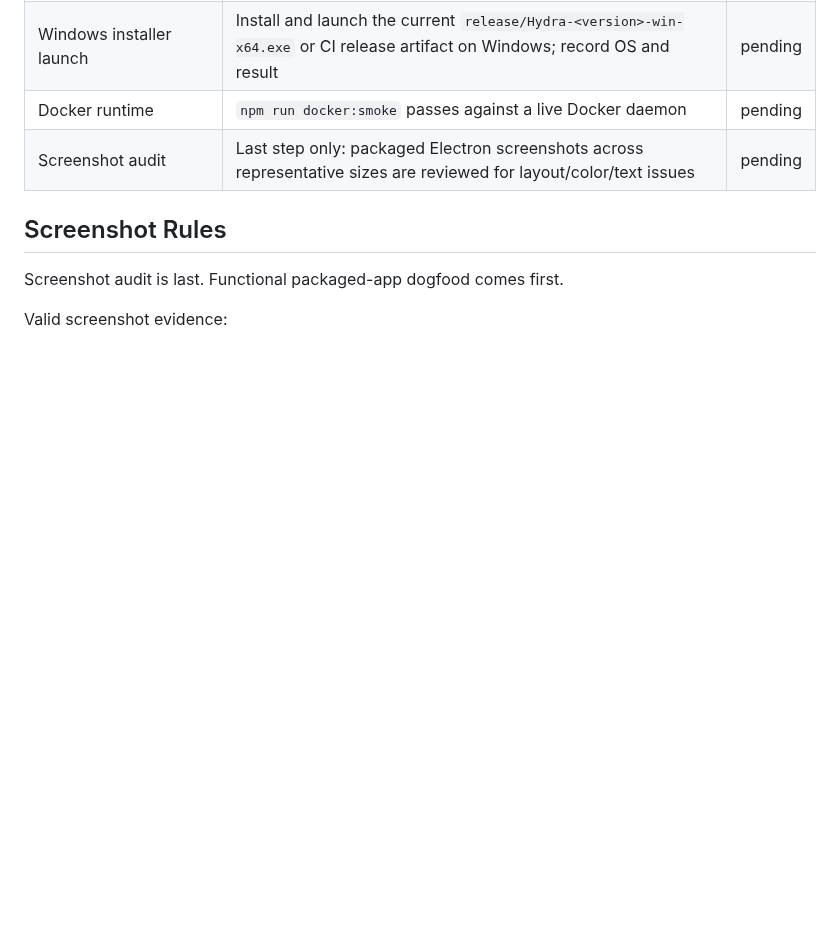
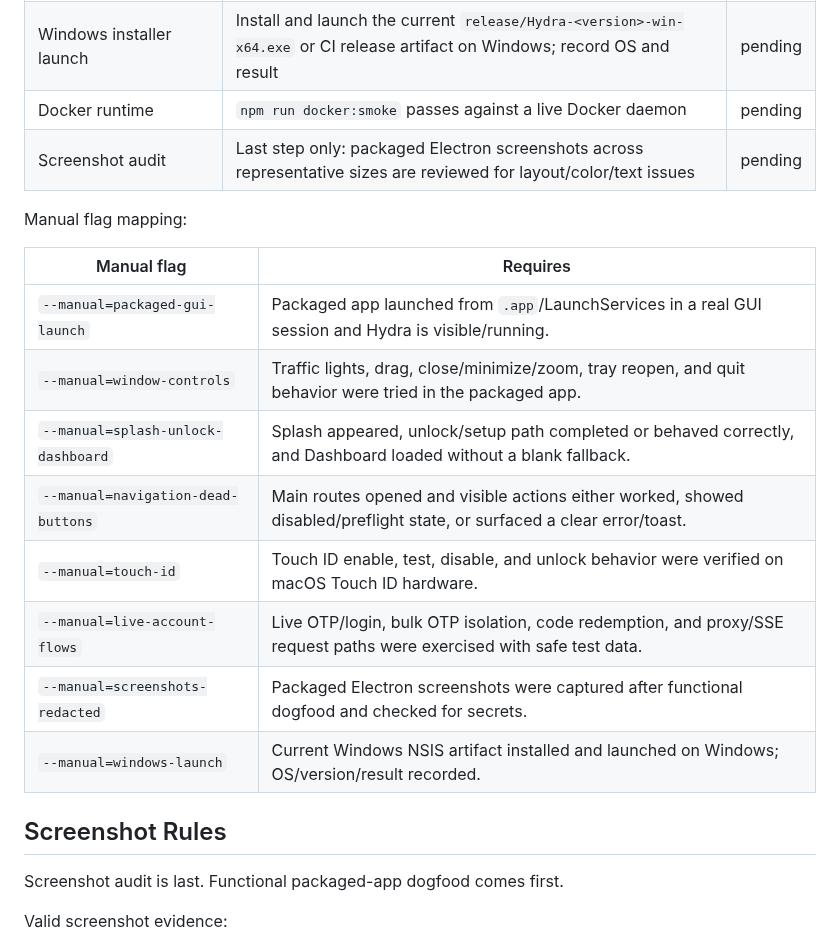
Before and after one commit to zaydiscold/hydra, a Markdown page: docs/PACKAGED_ELECTRON_DOGFOOD.md, the part around one of its changes. Drawn GitHub-style; blank space fills up the shorter version.

```diff
--- a/docs/PACKAGED_ELECTRON_DOGFOOD.md
+++ b/docs/PACKAGED_ELECTRON_DOGFOOD.md
@@ -80,6 +114,19 @@ Then copy the relevant summary into `docs/RELEASE_AUDIT.md`.
 | Docker runtime | `npm run docker:smoke` passes against a live Docker daemon | pending |
 | Screenshot audit | Last step only: packaged Electron screenshots across representative sizes are reviewed for layout/color/text issues | pending |
 
+Manual flag mapping:
+
+| Manual flag | Requires |
+| --- | --- |
+| `--manual=packaged-gui-launch` | Packaged app launched from `.app`/LaunchServices in a real GUI session and Hydra is visible/running. |
+| `--manual=window-controls` | Traffic lights, drag, close/minimize/zoom, tray reopen, and quit behavior were tried in the packaged app. |
+| `--manual=splash-unlock-dashboard` | Splash appeared, unlock/setup path completed or behaved correctly, and Dashboard loaded without a blank fallback. |
+| `--manual=navigation-dead-buttons` | Main routes opened and visible actions either worked, showed disabled/preflight state, or surfaced a clear error/toast. |
+| `--manual=touch-id` | Touch ID enable, test, disable, and unlock behavior were verified on macOS Touch ID hardware. |
+| `--manual=live-account-flows` | Live OTP/login, bulk OTP isolation, code redemption, and proxy/SSE request paths were exercised with safe test data. |
+| `--manual=screenshots-redacted` | Packaged Electron screenshots were captured after functional dogfood and checked for secrets. |
+| `--manual=windows-launch` | Current Windows NSIS artifact installed and launched on Windows; OS/version/result recorded. |
+
 ## Screenshot Rules
 
 Screenshot audit is last. Functional packaged-app dogfood comes first.
```
Also changed, not shown: other parts of docs/PACKAGED_ELECTRON_DOGFOOD.md (+34 -0 lines).
